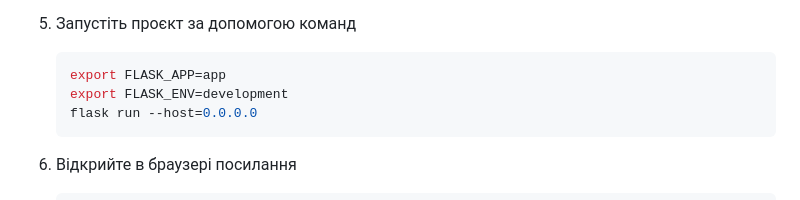
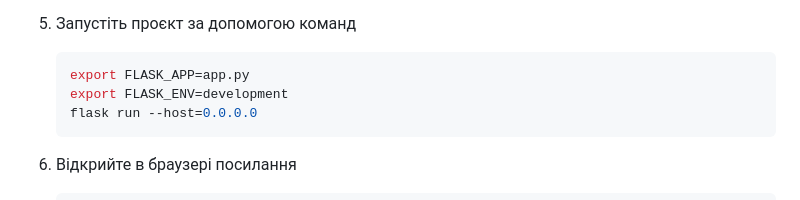
Before and after one commit to fortor48/X-Road_REST_client_example, a Markdown page: README.md, the part around the change. Drawn GitHub-style.

````diff
--- a/README.md
+++ b/README.md
@@ -50,7 +50,7 @@
 4. Відредагуйте файл config.ini заповнивши вашими значеннями, згідно з прикладом конфігурації, наведеним у розділі нижче.
 5. Запустіть проєкт за допомогою команд
     ```bash
-    export FLASK_APP=app
+    export FLASK_APP=app.py
     export FLASK_ENV=development
     flask run --host=0.0.0.0
     ```
````
